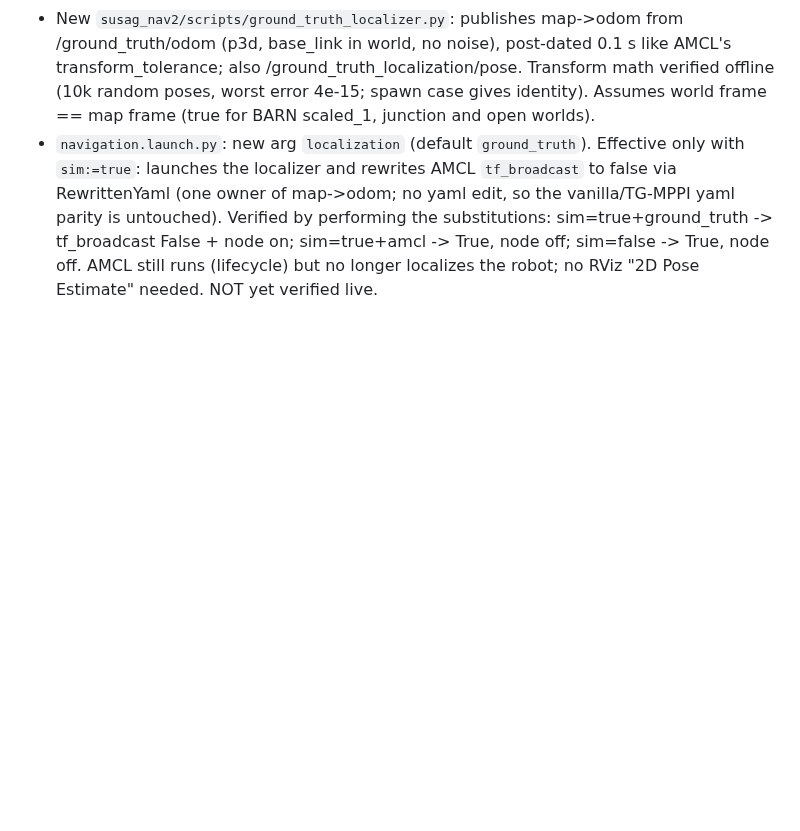
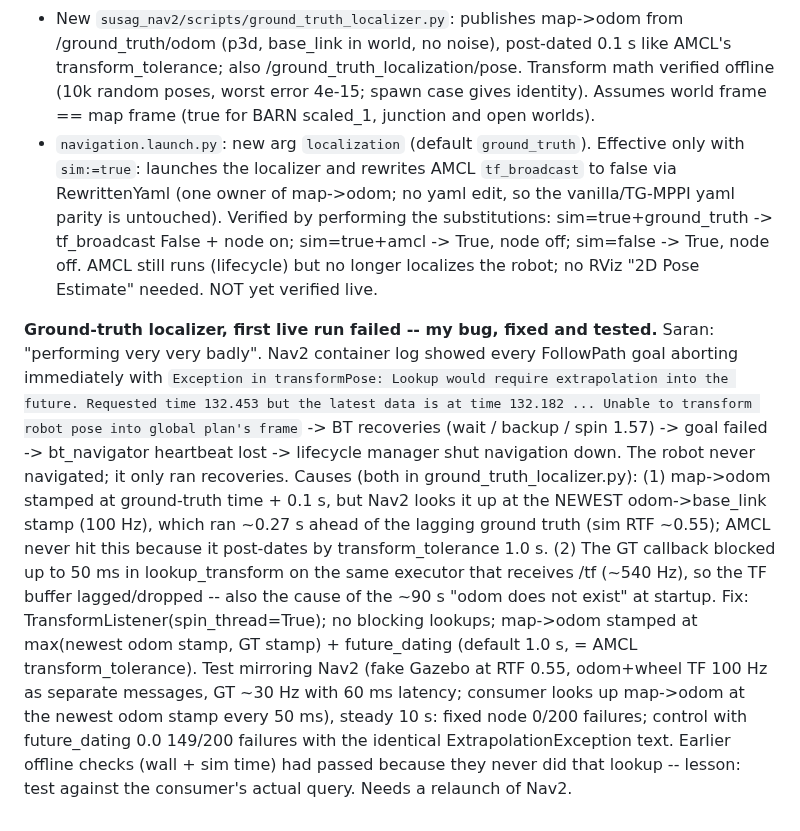
Before and after one commit to SaranSundar08/amoeba_sanbox, a Markdown page: docs/PROJECT_STATUS.md, the part around the change. Rendered like a GitHub page; blank space fills up the shorter version.

Commit message:
Sept 15: ground-truth localizer live failure (extrapolation into the future -> recovery loop -> nav shutdown) root-caused and fixed; Nav2-style lookup test 0/200 vs control 149/200
Co-Authored-By: Claude Opus 5 <noreply@anthropic.com>
Claude-Session: https://claude.ai/code/session_01DbHUjqXcXamdZuj9j3DMvN

```diff
--- a/docs/PROJECT_STATUS.md
+++ b/docs/PROJECT_STATUS.md
@@ -2327,3 +2327,28 @@ only ever ADDING error on top of perfect odometry.
   node on; sim=true+amcl -> True, node off; sim=false -> True, node off.
   AMCL still runs (lifecycle) but no longer localizes the robot; no RViz
   "2D Pose Estimate" needed. NOT yet verified live.
+
+**Ground-truth localizer, first live run failed -- my bug, fixed and tested.**
+Saran: "performing very very badly". Nav2 container log showed every
+FollowPath goal aborting immediately with `Exception in transformPose: Lookup
+would require extrapolation into the future. Requested time 132.453 but the
+latest data is at time 132.182 ... Unable to transform robot pose into global
+plan's frame` -> BT recoveries (wait / backup / spin 1.57) -> goal failed ->
+bt_navigator heartbeat lost -> lifecycle manager shut navigation down. The
+robot never navigated; it only ran recoveries.
+Causes (both in ground_truth_localizer.py): (1) map->odom stamped at
+ground-truth time + 0.1 s, but Nav2 looks it up at the NEWEST odom->base_link
+stamp (100 Hz), which ran ~0.27 s ahead of the lagging ground truth (sim RTF
+~0.55); AMCL never hit this because it post-dates by transform_tolerance
+1.0 s. (2) The GT callback blocked up to 50 ms in lookup_transform on the same
+executor that receives /tf (~540 Hz), so the TF buffer lagged/dropped -- also
+the cause of the ~90 s "odom does not exist" at startup.
+Fix: TransformListener(spin_thread=True); no blocking lookups; map->odom
+stamped at max(newest odom stamp, GT stamp) + future_dating (default 1.0 s,
+= AMCL transform_tolerance). Test mirroring Nav2 (fake Gazebo at RTF 0.55,
+odom+wheel TF 100 Hz as separate messages, GT ~30 Hz with 60 ms latency;
+consumer looks up map->odom at the newest odom stamp every 50 ms), steady
+10 s: fixed node 0/200 failures; control with future_dating 0.0 149/200
+failures with the identical ExtrapolationException text. Earlier offline
+checks (wall + sim time) had passed because they never did that lookup --
+lesson: test against the consumer's actual query. Needs a relaunch of Nav2.
```
